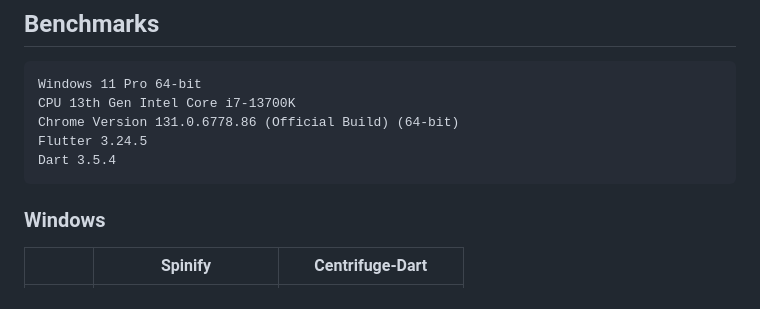
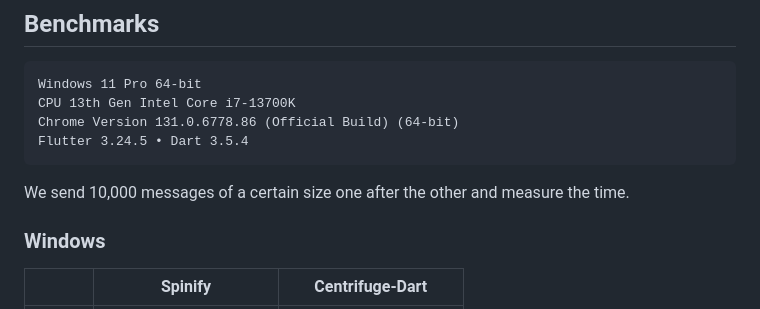
Before and after one commit to PlugFox/spinify, a Markdown page: README.md, the part around the change. GitHub-like rendering.

Commit message:
Consolidate Flutter and Dart versions in README.md for better clarity

````diff
--- a/README.md
+++ b/README.md
@@ -26,9 +26,10 @@ dependencies:
 Windows 11 Pro 64-bit
 CPU 13th Gen Intel Core i7-13700K
 Chrome Version 131.0.6778.86 (Official Build) (64-bit)
-Flutter 3.24.5
-Dart 3.5.4
+Flutter 3.24.5 • Dart 3.5.4
 ```
+
+We send 10,000 messages of a certain size one after the other and measure the time.
 
 ### Windows
 
````
